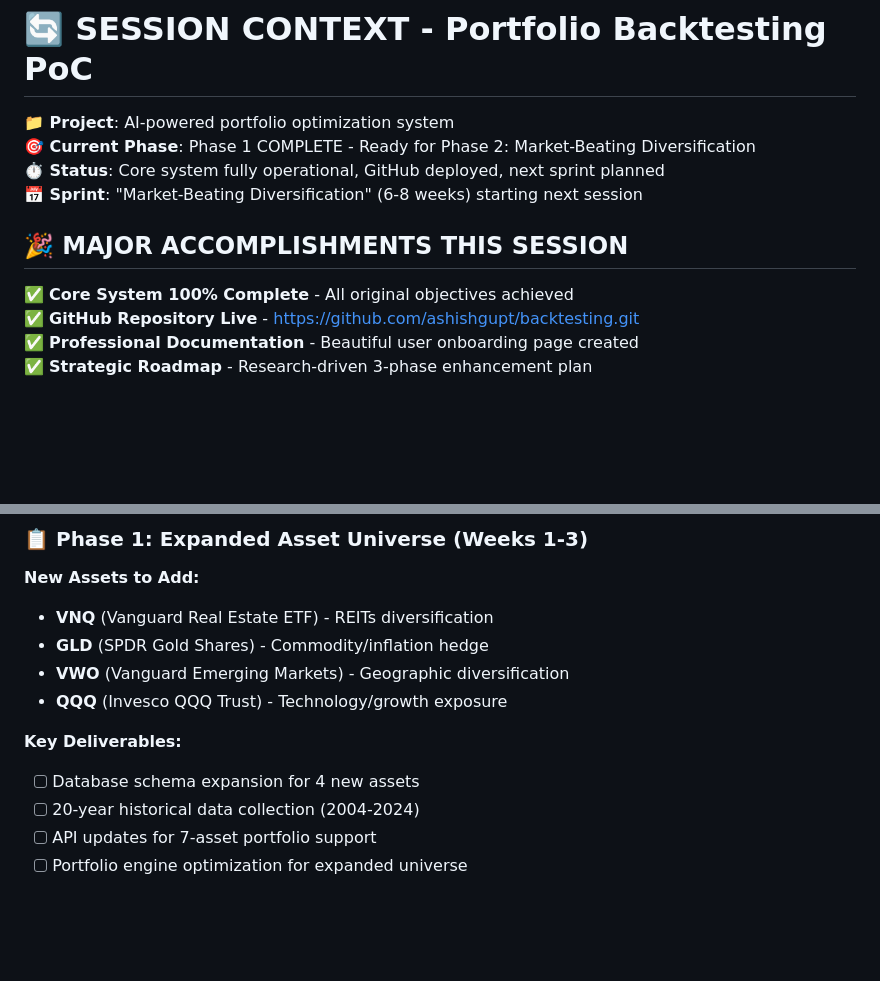
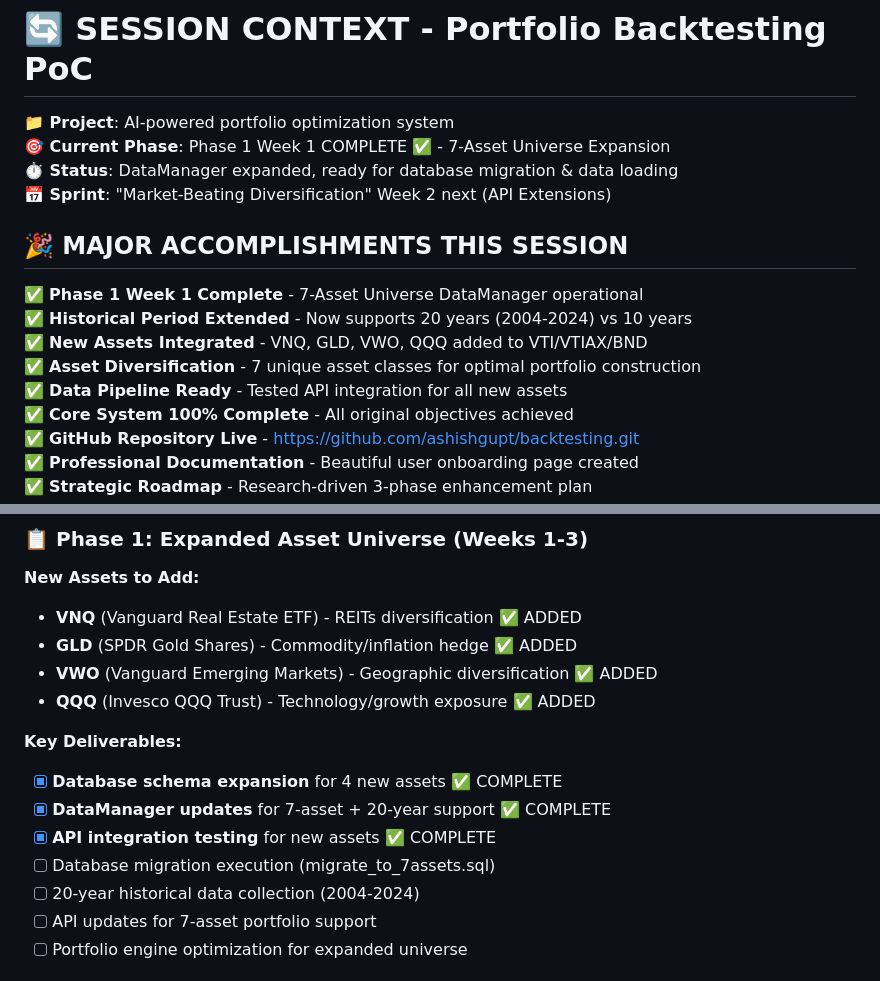
Before and after one commit to ashishgupt/backtesting, a Markdown page: session-context.md, 2 parts joined by grey strips. Drawn GitHub-style; blank space fills up the shorter version.

Commit message:
📋 Update session context: Phase 1 Week 1 complete
- 7-Asset DataManager expansion accomplished
- 20-year historical period implemented
- New assets (VNQ,GLD,VWO,QQQ) integrated and tested
- Database migration and data loading ready for execution
- Phase 1 Week 2 next: API extensions for 7-asset endpoints

```diff
--- a/session-context.md
+++ b/session-context.md
@@ -1,11 +1,16 @@
 # 🔄 SESSION CONTEXT - Portfolio Backtesting PoC
 
 **📁 Project**: AI-powered portfolio optimization system
-**🎯 Current Phase**: Phase 1 COMPLETE - Ready for Phase 2: Market-Beating Diversification
-**⏱️ Status**: Core system fully operational, GitHub deployed, next sprint planned
-**📅 Sprint**: "Market-Beating Diversification" (6-8 weeks) starting next session
+**🎯 Current Phase**: Phase 1 Week 1 COMPLETE ✅ - 7-Asset Universe Expansion
+**⏱️ Status**: DataManager expanded, ready for database migration & data loading
+**📅 Sprint**: "Market-Beating Diversification" Week 2 next (API Extensions)
 
 ## 🎉 MAJOR ACCOMPLISHMENTS THIS SESSION
+✅ **Phase 1 Week 1 Complete** - 7-Asset Universe DataManager operational
+✅ **Historical Period Extended** - Now supports 20 years (2004-2024) vs 10 years
+✅ **New Assets Integrated** - VNQ, GLD, VWO, QQQ added to VTI/VTIAX/BND
+✅ **Asset Diversification** - 7 unique asset classes for optimal portfolio construction
+✅ **Data Pipeline Ready** - Tested API integration for all new assets
 ✅ **Core System 100% Complete** - All original objectives achieved
 ✅ **GitHub Repository Live** - https://github.com/ashishgupt/backtesting.git
 ✅ **Professional Documentation** - Beautiful user onboarding page created
@@ -36,13 +41,16 @@ Transform from basic 3-asset tool to sophisticated 7-asset portfolio optimizer w
 
 ### 📋 **Phase 1: Expanded Asset Universe (Weeks 1-3)**
 **New Assets to Add:**
-- **VNQ** (Vanguard Real Estate ETF) - REITs diversification
-- **GLD** (SPDR Gold Shares) - Commodity/inflation hedge
-- **VWO** (Vanguard Emerging Markets) - Geographic diversification
-- **QQQ** (Invesco QQQ Trust) - Technology/growth exposure
+- **VNQ** (Vanguard Real Estate ETF) - REITs diversification ✅ ADDED
+- **GLD** (SPDR Gold Shares) - Commodity/inflation hedge ✅ ADDED
+- **VWO** (Vanguard Emerging Markets) - Geographic diversification ✅ ADDED
+- **QQQ** (Invesco QQQ Trust) - Technology/growth exposure ✅ ADDED
 
 **Key Deliverables:**
-- [ ] Database schema expansion for 4 new assets
+- [x] **Database schema expansion** for 4 new assets ✅ COMPLETE
+- [x] **DataManager updates** for 7-asset + 20-year support ✅ COMPLETE
+- [x] **API integration testing** for new assets ✅ COMPLETE
+- [ ] Database migration execution (migrate_to_7assets.sql)
 - [ ] 20-year historical data collection (2004-2024)
 - [ ] API updates for 7-asset portfolio support
 - [ ] Portfolio engine optimization for expanded universe
```
